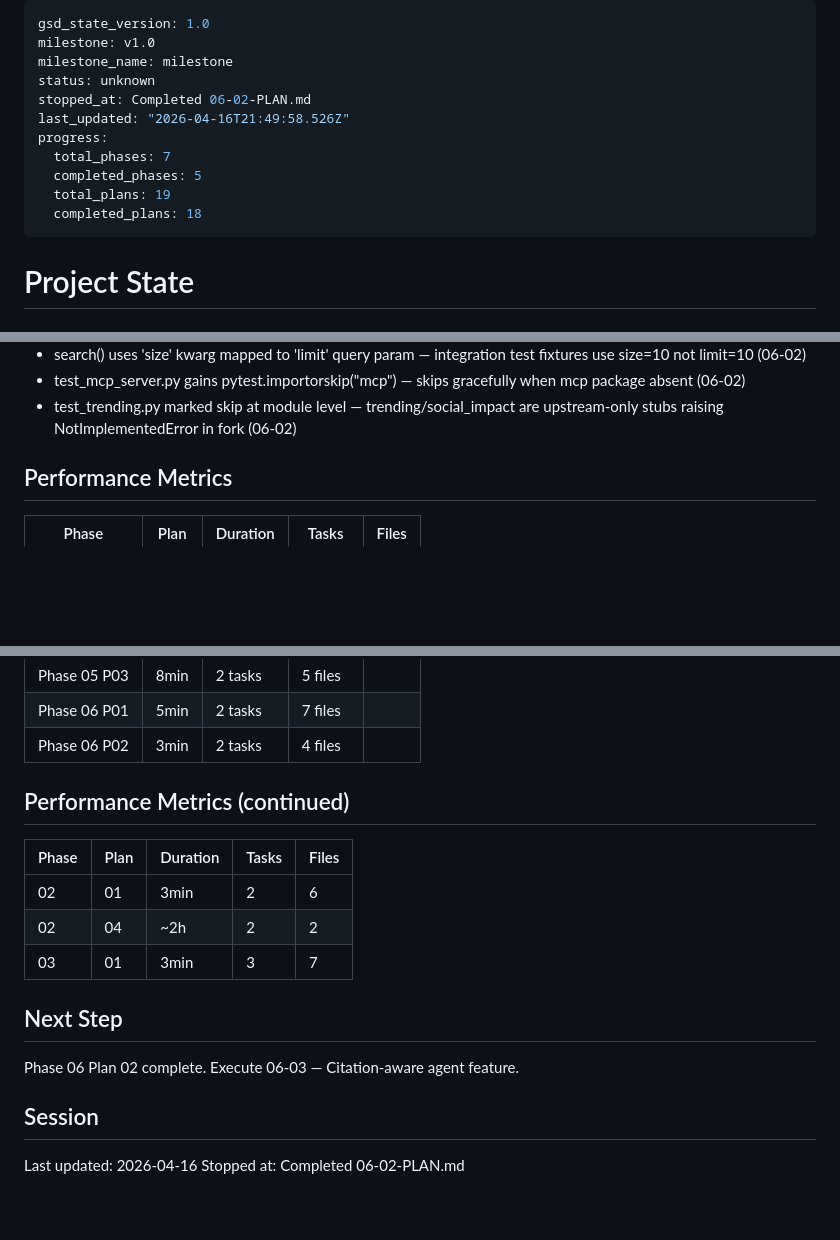
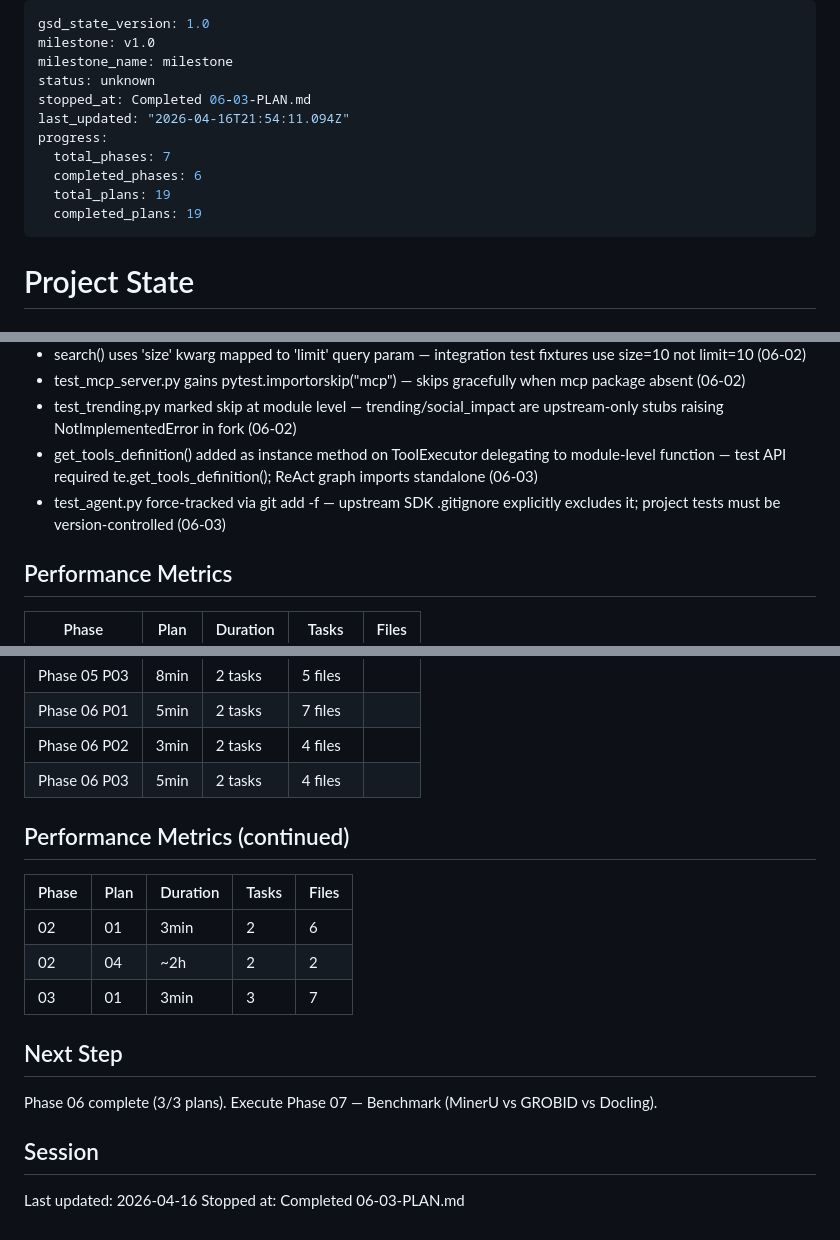
Before and after one commit to cui1104/GraphXiv, a Markdown page: .planning/STATE.md, 3 parts joined by grey strips. Rendered like a GitHub page; blank space fills up the shorter version.

Commit message:
docs(06-03): complete citation-aware agent plan
- 06-03-SUMMARY.md: three citation tools, Agent.citation_depth, 98 tests pass
- STATE.md: progress 100%, metrics recorded, session updated
- ROADMAP.md: Phase 06 marked Complete (3/3 plans)

```diff
--- a/.planning/STATE.md
+++ b/.planning/STATE.md
@@ -3,13 +3,13 @@ gsd_state_version: 1.0
 milestone: v1.0
 milestone_name: milestone
 status: unknown
-stopped_at: Completed 06-02-PLAN.md
-last_updated: "2026-04-16T21:49:58.526Z"
+stopped_at: Completed 06-03-PLAN.md
+last_updated: "2026-04-16T21:54:11.094Z"
 progress:
   total_phases: 7
-  completed_phases: 5
+  completed_phases: 6
   total_plans: 19
-  completed_plans: 18
+  completed_plans: 19
 ---
 
 # Project State
@@ -95,6 +95,8 @@ See: .planning/PROJECT.md (updated 2026-04-13)
 - search() uses 'size' kwarg mapped to 'limit' query param — integration test fixtures use size=10 not limit=10 (06-02)
 - test_mcp_server.py gains pytest.importorskip("mcp") — skips gracefully when mcp package absent (06-02)
 - test_trending.py marked skip at module level — trending/social_impact are upstream-only stubs raising NotImplementedError in fork (06-02)
+- get_tools_definition() added as instance method on ToolExecutor delegating to module-level function — test API required te.get_tools_definition(); ReAct graph imports standalone (06-03)
+- test_agent.py force-tracked via git add -f — upstream SDK .gitignore explicitly excludes it; project tests must be version-controlled (06-03)
 
 ## Performance Metrics
 
@@ -115,6 +117,7 @@ See: .planning/PROJECT.md (updated 2026-04-13)
 | Phase 05 P03 | 8min | 2 tasks | 5 files |
 | Phase 06 P01 | 5min | 2 tasks | 7 files |
 | Phase 06 P02 | 3min | 2 tasks | 4 files |
+| Phase 06 P03 | 5min | 2 tasks | 4 files |
 
 ## Performance Metrics (continued)
 
@@ -126,9 +129,9 @@ See: .planning/PROJECT.md (updated 2026-04-13)
 
 ## Next Step
 
-Phase 06 Plan 02 complete. Execute 06-03 — Citation-aware agent feature.
+Phase 06 complete (3/3 plans). Execute Phase 07 — Benchmark (MinerU vs GROBID vs Docling).
 
 ## Session
 
 Last updated: 2026-04-16
-Stopped at: Completed 06-02-PLAN.md
+Stopped at: Completed 06-03-PLAN.md
```
Also changed, not shown: .planning/ROADMAP.md (+3 -3 lines), 1 other file.
